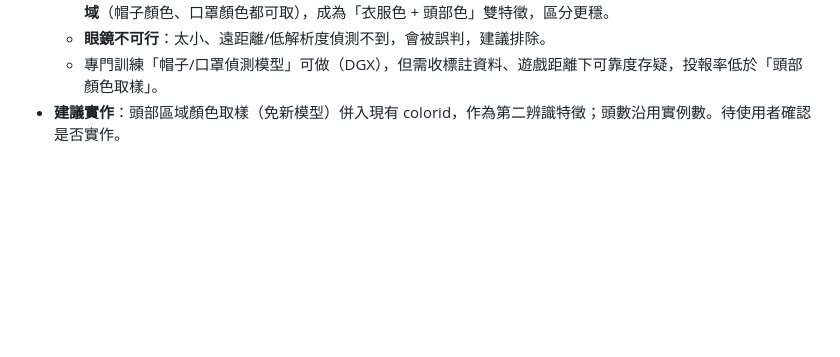
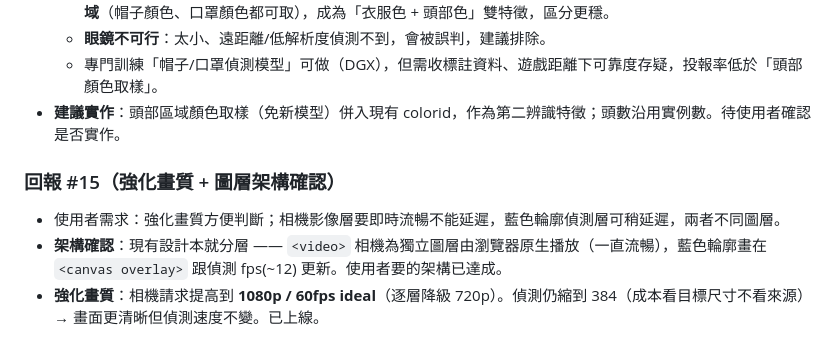
Before and after one commit to thortsui/Moblie-shooting-game, a Markdown page: 工作日誌/2026-07-12.md, the part around the change. Rendered like a GitHub page; blank space fills up the shorter version.

Commit message:
工作日誌 回報#15：強化畫質1080p+圖層架構確認

```diff
--- a/工作日誌/2026-07-12.md
+++ b/工作日誌/2026-07-12.md
@@ -163,3 +163,8 @@
   - **眼鏡不可行**：太小、遠距離/低解析度偵測不到，會被誤判，建議排除。
   - 專門訓練「帽子/口罩偵測模型」可做（DGX），但需收標註資料、遊戲距離下可靠度存疑，投報率低於「頭部顏色取樣」。
 - **建議實作**：頭部區域顏色取樣（免新模型）併入現有 colorid，作為第二辨識特徵；頭數沿用實例數。待使用者確認是否實作。
+
+### 回報 #15（強化畫質 + 圖層架構確認）
+- 使用者需求：強化畫質方便判斷；相機影像層要即時流暢不能延遲，藍色輪廓偵測層可稍延遲，兩者不同圖層。
+- **架構確認**：現有設計本就分層 —— `<video>` 相機為獨立圖層由瀏覽器原生播放（一直流暢），藍色輪廓畫在 `<canvas overlay>` 跟偵測 fps(~12) 更新。使用者要的架構已達成。
+- **強化畫質**：相機請求提高到 **1080p / 60fps ideal**（逐層降級 720p）。偵測仍縮到 384（成本看目標尺寸不看來源）→ 畫面更清晰但偵測速度不變。已上線。
```
